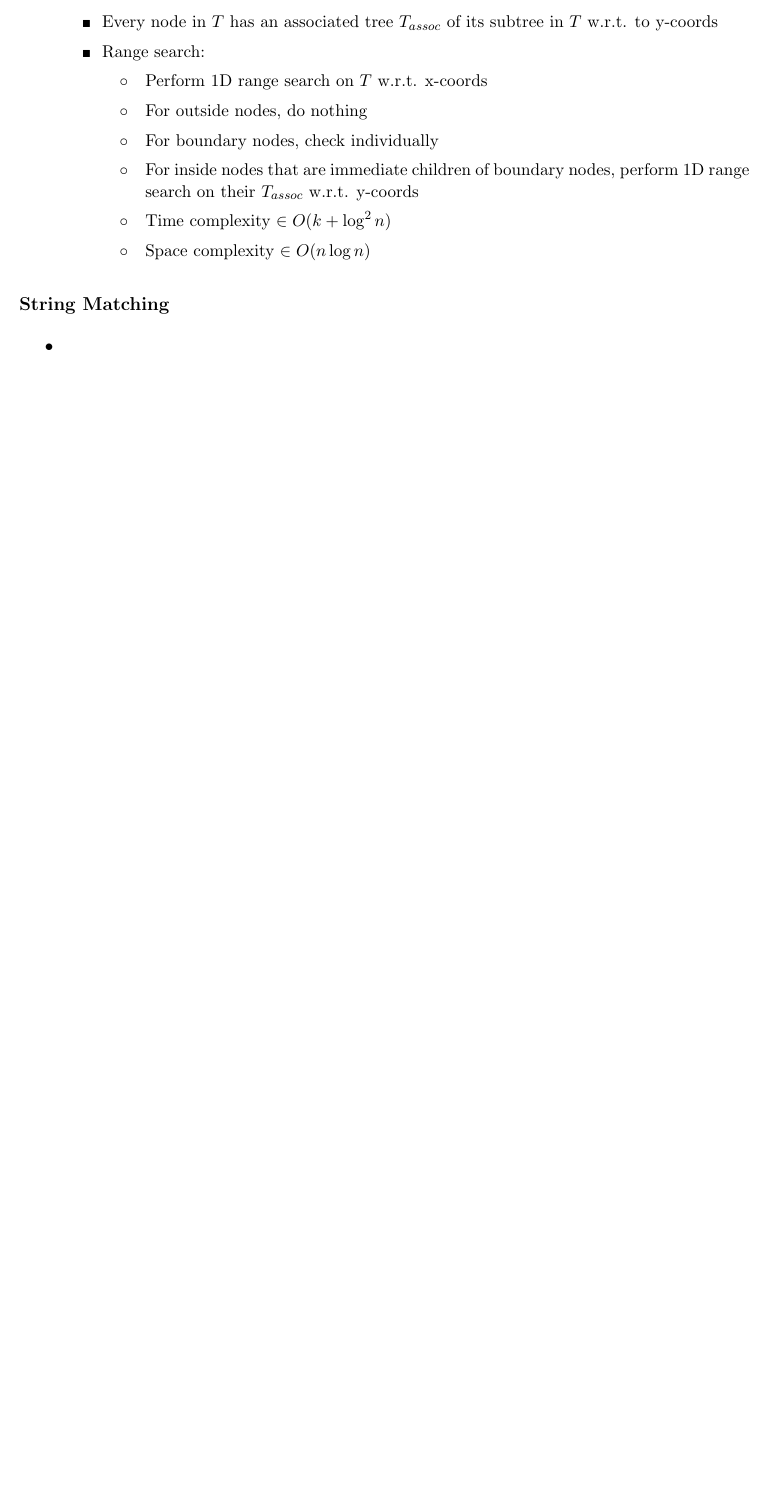
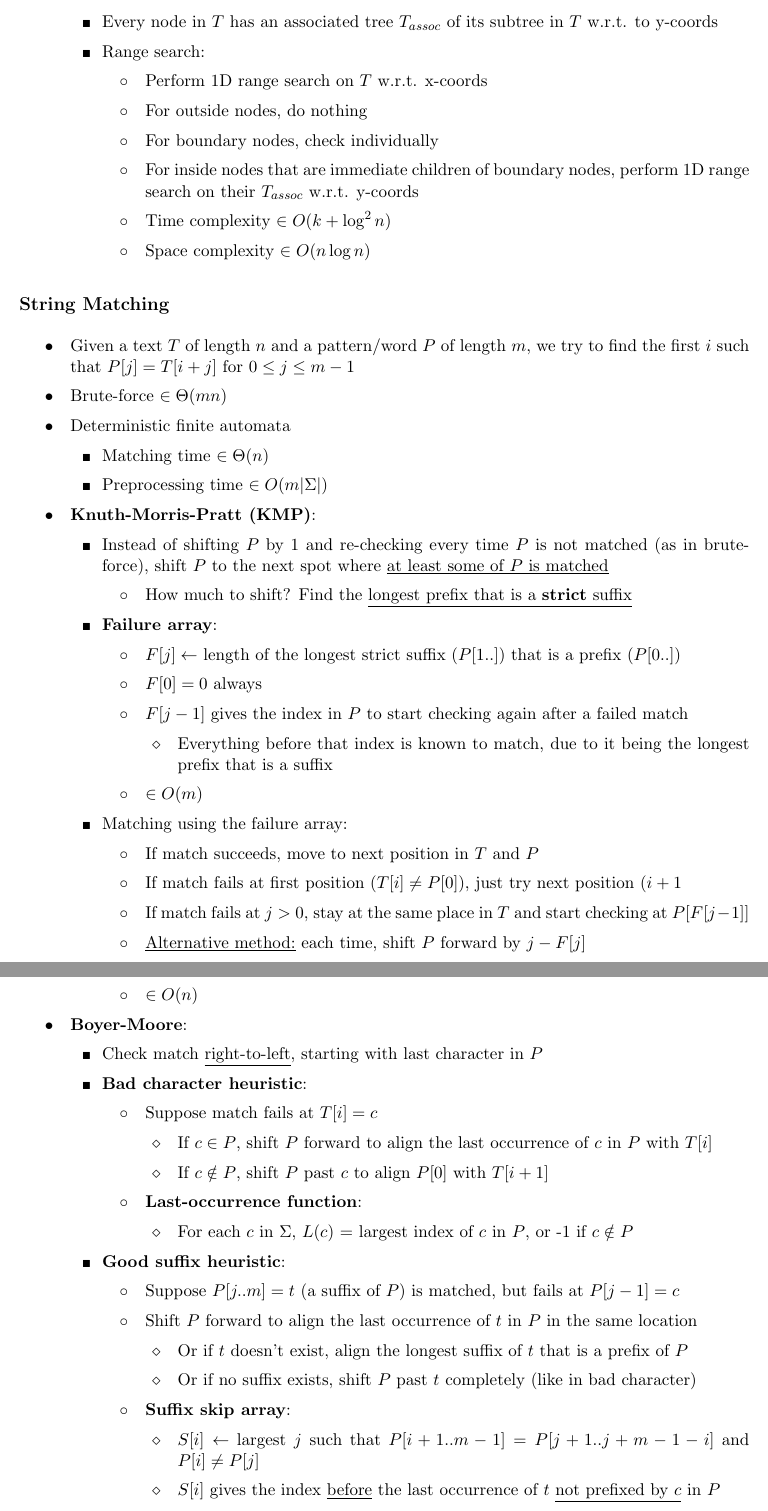
Before and after one commit to jz-feng/2B-notes, a LaTeX document (CS 240/final_review.tex): part of page 7 of 7 before the commit and two parts of pages 7 and 8 of 9 after it, the two joined at a grey line, cut so that both start at the same text, the shorter picture padded with empty space. Compiled offline with pdfLaTeX.

Commit message:
string matching

```diff
--- a/CS 240/final_review.tex
+++ b/CS 240/final_review.tex
@@ -293,4 +293,49 @@ T(2^k) &= T(2^{k-1}) + c\\
 \subsection*{String Matching}
 \begineasylist
 
-#
+# Given a text $T$ of length $n$ and a pattern/word $P$ of length $m$, we try to find the first $i$ such that $P[j] = T[i + j]$ for $0 \leq j \leq m - 1$
+
+# Brute-force $\in \Theta(mn)$
+
+# Deterministic finite automata
+## Matching time $\in \Theta(n)$
+## Preprocessing time $\in O(m|\Sigma|)$
+
+# \textbf{Knuth-Morris-Pratt (KMP)}:
+## Instead of shifting $P$ by 1 and re-checking every time $P$ is not matched (as in brute-force), shift $P$ to the next spot where \underline{at least some of $P$ is matched}
+### How much to shift? Find the \underline{longest prefix that is a \textbf{strict} suffix}
+
+## \textbf{Failure array}:
+### $F[j] \leftarrow$ length of the longest strict suffix ($P[1..]$) that is a prefix ($P[0..]$)
+### $F[0] = 0$ always
+### $F[j-1]$ gives the index in $P$ to start checking again after a failed match
+#### Everything before that index is known to match, due to it being the longest prefix that is a suffix
+### $\in O(m)$
+
+## Matching using the failure array:
+### If match succeeds, move to next position in $T$ and $P$
+### If match fails at first position ($T[i] \neq P[0]$), just try next position ($i+1$
+### If match fails at $j > 0$, stay at the same place in $T$ and start checking at $P[F[j-1]]$
+### \underline{Alternative method:} each time, shift $P$ forward by $j - F[j]$
+### $\in O(n)$
+
+# \textbf{Boyer-Moore}:
+## Check match \underline{right-to-left}, starting with last character in $P$
+
+## \textbf{Bad character heuristic}:
+### Suppose match fails at $T[i] = c$
+#### If $c \in P$, shift $P$ forward to align the last occurrence of $c$ in $P$ with $T[i]$
+#### If $c \notin P$, shift $P$ past $c$ to align $P[0]$ with $T[i+1]$
+### \textbf{Last-occurrence function}:
+#### For each $c$ in $\Sigma$, $L(c)$ = largest index of $c$ in $P$, or -1 if $c \notin P$
+
+## \textbf{Good suffix heuristic}:
+### Suppose $P[j..m] = t$ (a suffix of $P$) is matched, but fails at $P[j-1] = c$
+### Shift $P$ forward to align the last occurrence of $t$ in $P$ in the same location
+#### Or if $t$ doesn't exist, align the longest suffix of $t$ that is a prefix of $P$
+#### Or if no suffix exists, shift $P$ past $t$ completely (like in bad character)
+
+### \textbf{Suffix skip array}:
+#### $S[i] \leftarrow$ largest $j$ such that $P[i+1..m-1] = P[j+1..j+m-1-i]$ and $P[i] \neq P[j]$
+#### $S[i]$ gives the index \underline{before} the last occurrence of $t$ \underline{not prefixed by $c$} in $P$
+#### If $t \in P$, extend the indices into negatives by prepending $P$ to itself, but \underline{overlapping the longest prefix that's a suffix}
```
Also changed, not shown: CS 240/final_review.pdf, CS 240/final_review.tex (31 more changed lines).
